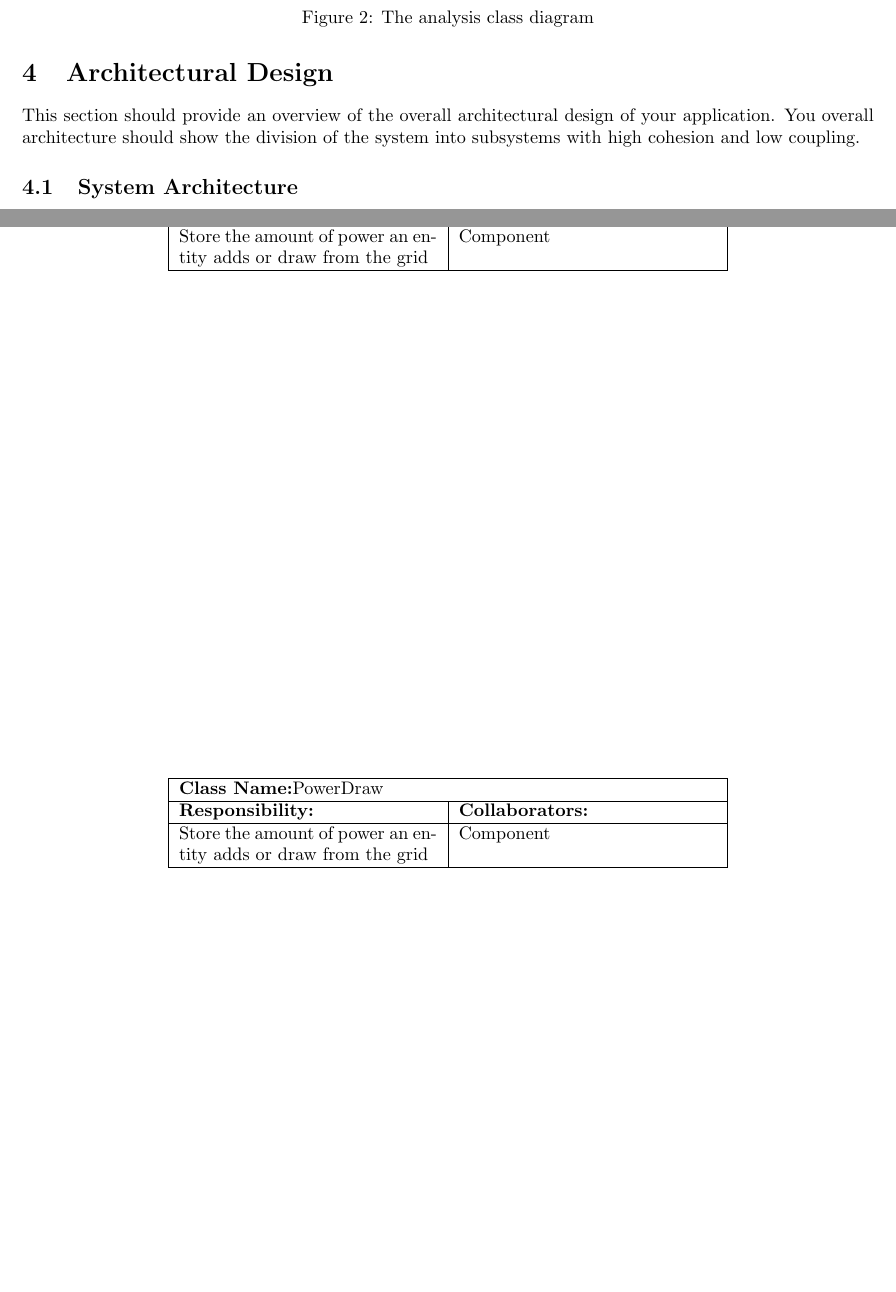
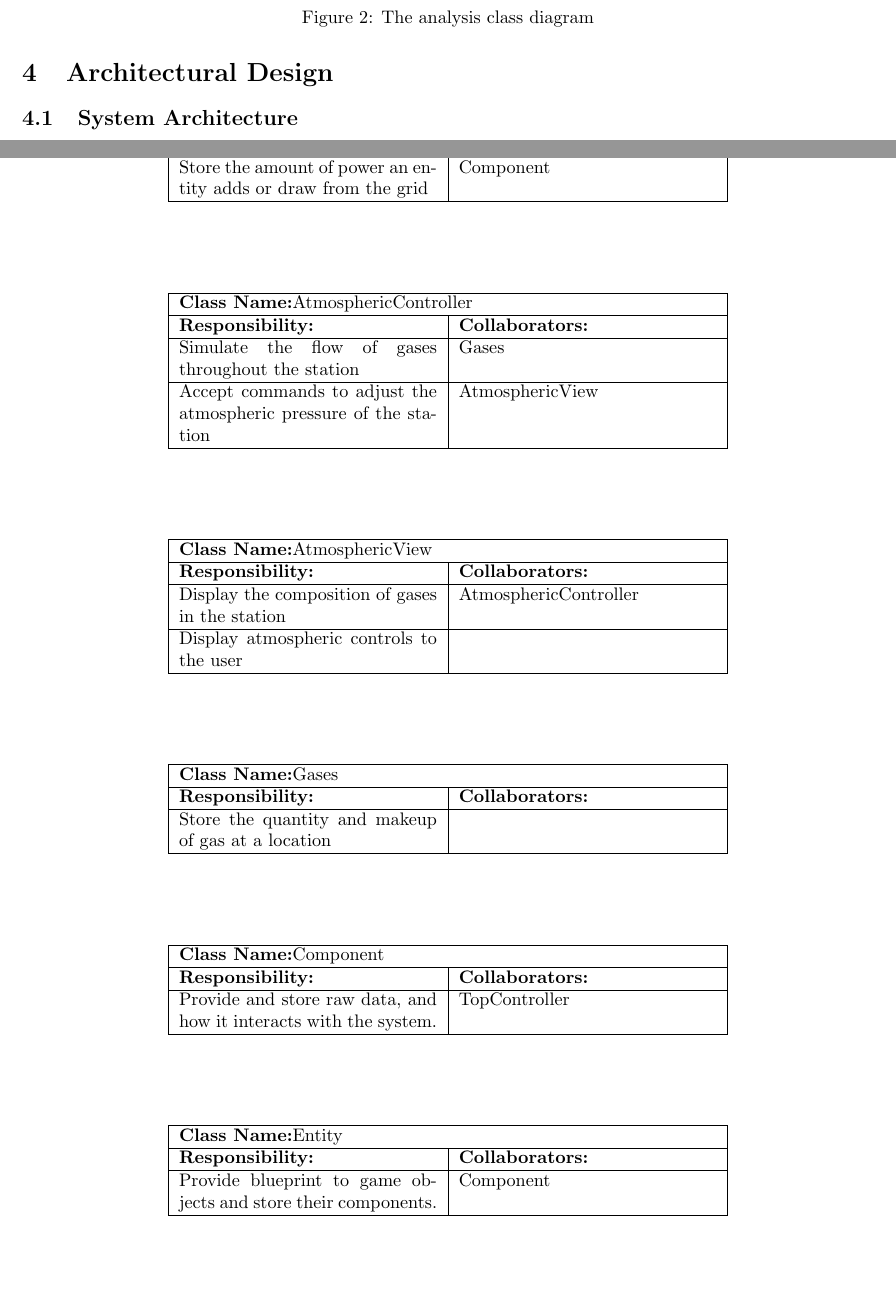
Before and after one commit to prinsij/SBE, a LaTeX document (2_deliverable/Deliverable2_Template.tex): two parts of pages 3 and 7 of 7, joined at a grey line, cut so that both start at the same text, the shorter picture padded with empty space. Compiled offline with pdfLaTeX.

Commit message:
add atmo CRC, merge steven's CRCs

```diff
--- a/2_deliverable/Deliverable2_Template.tex
+++ b/2_deliverable/Deliverable2_Template.tex
@@ -84,7 +84,6 @@ The first part of this document provides a graphical representation of the funct
 
 \section{Architectural Design}
 \label{sec:architectural_design}
-This section should provide an overview of the overall architectural design of your application. You overall architecture should show the division of the system into subsystems with high cohesion and low coupling.
 
 \subsection{System Architecture}
 \label{sub:system_architecture}
@@ -316,11 +315,63 @@ The following is a description of the subsystems included in the system.
 		\centering
 		\begin{tabular}{|p{5cm}|p{5cm}|}
 		\hline
-		 \multicolumn{2}{|l|}{\textbf{Class Name:}PowerDraw} \\
+		 \multicolumn{2}{|l|}{\textbf{Class Name:}AtmosphericController} \\
 		\hline
 		\textbf{Responsibility:} & \textbf{Collaborators:} \\
 		\hline
-		Store the amount of power an entity adds or draw from the grid & Component\\
+		Simulate the flow of gases throughout the station & Gases\\
+		\hline
+		Accept commands to adjust the atmospheric pressure of the station & AtmosphericView \\
+		\hline
+		\end{tabular}
+	\end{table}
+	\begin{table}[ht]
+		\centering
+		\begin{tabular}{|p{5cm}|p{5cm}|}
+		\hline
+		 \multicolumn{2}{|l|}{\textbf{Class Name:}AtmosphericView} \\
+		\hline
+		\textbf{Responsibility:} & \textbf{Collaborators:} \\
+		\hline
+		Display the composition of gases in the station & AtmosphericController\\
+		\hline
+		Display atmospheric controls to the user & \\
+		\hline
+		\end{tabular}
+	\end{table}
+	\begin{table}[ht]
+		\centering
+		\begin{tabular}{|p{5cm}|p{5cm}|}
+		\hline
+		 \multicolumn{2}{|l|}{\textbf{Class Name:}Gases} \\
+		\hline
+		\textbf{Responsibility:} & \textbf{Collaborators:} \\
+		\hline
+		Store the quantity and makeup of gas at a location & \\
+		\hline
+		\end{tabular}
+	\end{table}
+	\begin{table}[ht]
+		\centering
+		\begin{tabular}{|p{5cm}|p{5cm}|}
+		\hline
+		 \multicolumn{2}{|l|}{\textbf{Class Name:}Component} \\
+		\hline
+		\textbf{Responsibility:} & \textbf{Collaborators:} \\
+		\hline
+		Provide and store raw data, and how it interacts with the system. & TopController \\
+		\hline
+		\end{tabular}
+	\end{table}
+	\begin{table}[ht]
+		\centering
+		\begin{tabular}{|p{5cm}|p{5cm}|}
+		\hline
+		 \multicolumn{2}{|l|}{\textbf{Class Name:}Entity} \\
+		\hline
+		\textbf{Responsibility:} & \textbf{Collaborators:} \\
+		\hline
+		Provide blueprint to game objects and store their components. & Component \\
 		\hline
 		\end{tabular}
 	\end{table}
```
Also changed, not shown: 2_deliverable/Deliverable2_Template.pdf, 2_deliverable/Deliverable2_Template.tex (12 more changed lines), 1 other file.
